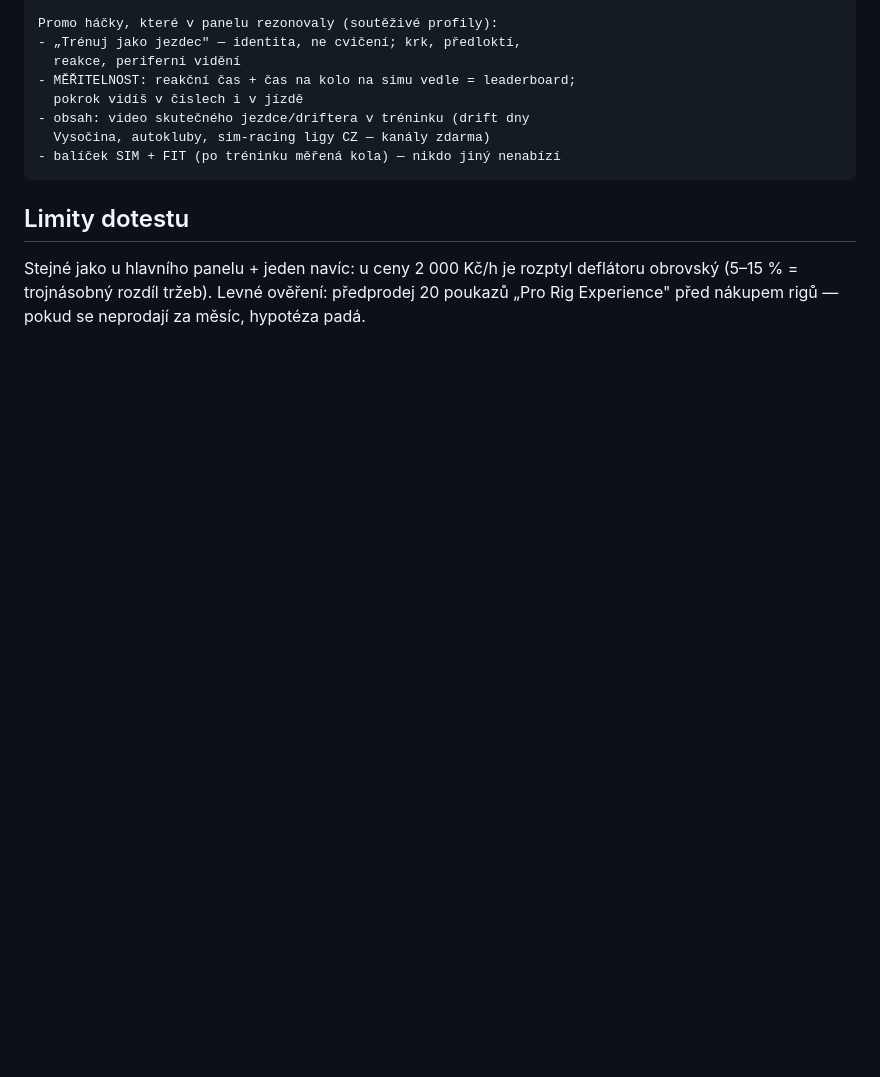
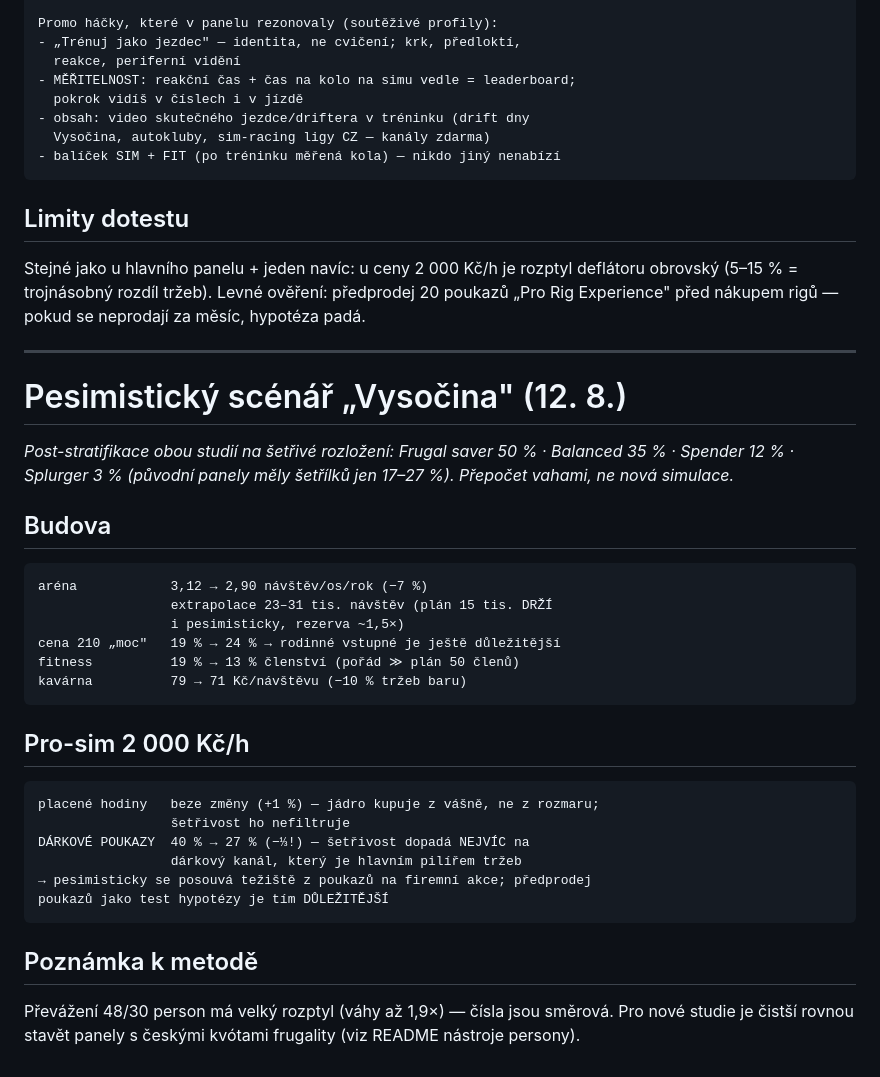
Before and after one commit to Prvni-pozice/1P-budova, a Markdown page: research/REPORT.md, the part around the change. Drawn GitHub-style; blank space fills up the shorter version.

Commit message:
Pesimistický scénář Vysočina: převážení studií na šetřivé rozložení
Co-Authored-By: Claude Opus 5 <noreply@anthropic.com>
Claude-Session: https://claude.ai/code/session_01VNVZQY7RjV5KRkcSXLBcax

```diff
--- a/research/REPORT.md
+++ b/research/REPORT.md
@@ -99,3 +99,34 @@ Stejné jako u hlavního panelu + jeden navíc: u ceny 2 000 Kč/h je rozptyl
 deflátoru obrovský (5–15 % = trojnásobný rozdíl tržeb). Levné ověření:
 předprodej 20 poukazů „Pro Rig Experience" před nákupem rigů — pokud se
 neprodají za měsíc, hypotéza padá.
+
+---
+
+# Pesimistický scénář „Vysočina" (12. 8.)
+
+*Post-stratifikace obou studií na šetřivé rozložení: Frugal saver 50 % ·
+Balanced 35 % · Spender 12 % · Splurger 3 % (původní panely měly šetřílků
+jen 17–27 %). Přepočet vahami, ne nová simulace.*
+
+## Budova
+
+    aréna            3,12 → 2,90 návštěv/os/rok (−7 %)
+                     extrapolace 23–31 tis. návštěv (plán 15 tis. DRŽÍ
+                     i pesimisticky, rezerva ~1,5×)
+    cena 210 „moc"   19 % → 24 % → rodinné vstupné je ještě důležitější
+    fitness          19 % → 13 % členství (pořád ≫ plán 50 členů)
+    kavárna          79 → 71 Kč/návštěvu (−10 % tržeb baru)
+
+## Pro-sim 2 000 Kč/h
+
+    placené hodiny   beze změny (+1 %) — jádro kupuje z vášně, ne z rozmaru;
+                     šetřivost ho nefiltruje
+    DÁRKOVÉ POUKAZY  40 % → 27 % (−⅓!) — šetřivost dopadá NEJVÍC na
+                     dárkový kanál, který je hlavním pilířem tržeb
+    → pesimisticky se posouvá težiště z poukazů na firemní akce; předprodej
+    poukazů jako test hypotézy je tím DŮLEŽITĚJŠÍ
+
+## Poznámka k metodě
+Převážení 48/30 person má velký rozptyl (váhy až 1,9×) — čísla jsou směrová.
+Pro nové studie je čistší rovnou stavět panely s českými kvótami frugality
+(viz README nástroje persony).
```
